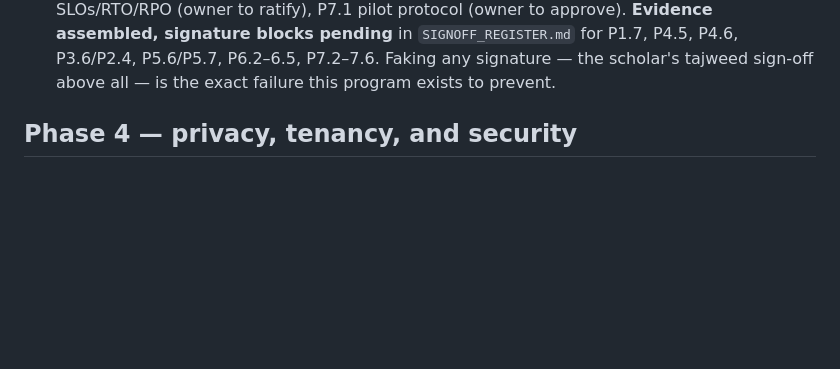
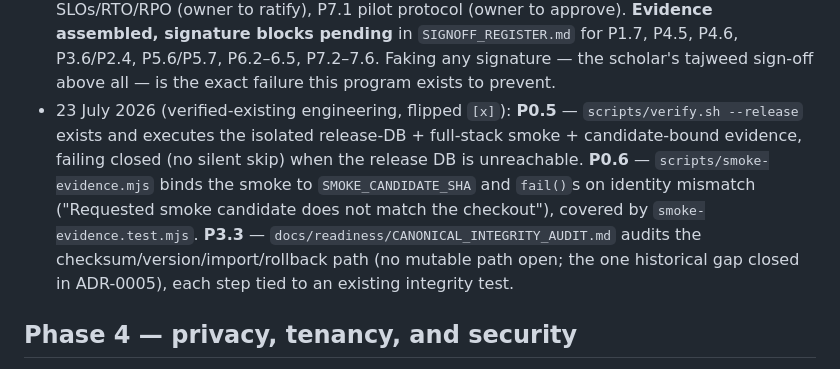
Before and after one commit to HawzhinBlanca/QrAi, a Markdown page: specs/readiness-recovery-10-10/tasks.md, the part around one of its changes. GitHub-like rendering; blank space fills up the shorter version.

```diff
--- a/specs/readiness-recovery-10-10/tasks.md
+++ b/specs/readiness-recovery-10-10/tasks.md
@@ -96,6 +96,15 @@ independent verification, or release evidence. P3 remains open.
   in `SIGNOFF_REGISTER.md` for P1.7, P4.5, P4.6, P3.6/P2.4, P5.6/P5.7, P6.2–6.5,
   P7.2–7.6. Faking any signature — the scholar's tajweed sign-off above all —
   is the exact failure this program exists to prevent.
+- 23 July 2026 (verified-existing engineering, flipped `[x]`): **P0.5** —
+  `scripts/verify.sh --release` exists and executes the isolated release-DB +
+  full-stack smoke + candidate-bound evidence, failing closed (no silent skip)
+  when the release DB is unreachable. **P0.6** — `scripts/smoke-evidence.mjs`
+  binds the smoke to `SMOKE_CANDIDATE_SHA` and `fail()`s on identity mismatch
+  ("Requested smoke candidate does not match the checkout"), covered by
+  `smoke-evidence.test.mjs`. **P3.3** — `docs/readiness/CANONICAL_INTEGRITY_AUDIT.md`
+  audits the checksum/version/import/rollback path (no mutable path open; the one
+  historical gap closed in ADR-0005), each step tied to an existing integrity test.
 
 ## Phase 4 — privacy, tenancy, and security
 
```
Also changed, not shown: other parts of specs/readiness-recovery-10-10/tasks.md (+3 -3 lines), docs/readiness/CANONICAL_INTEGRITY_AUDIT.md (added, +40 -0 lines).
